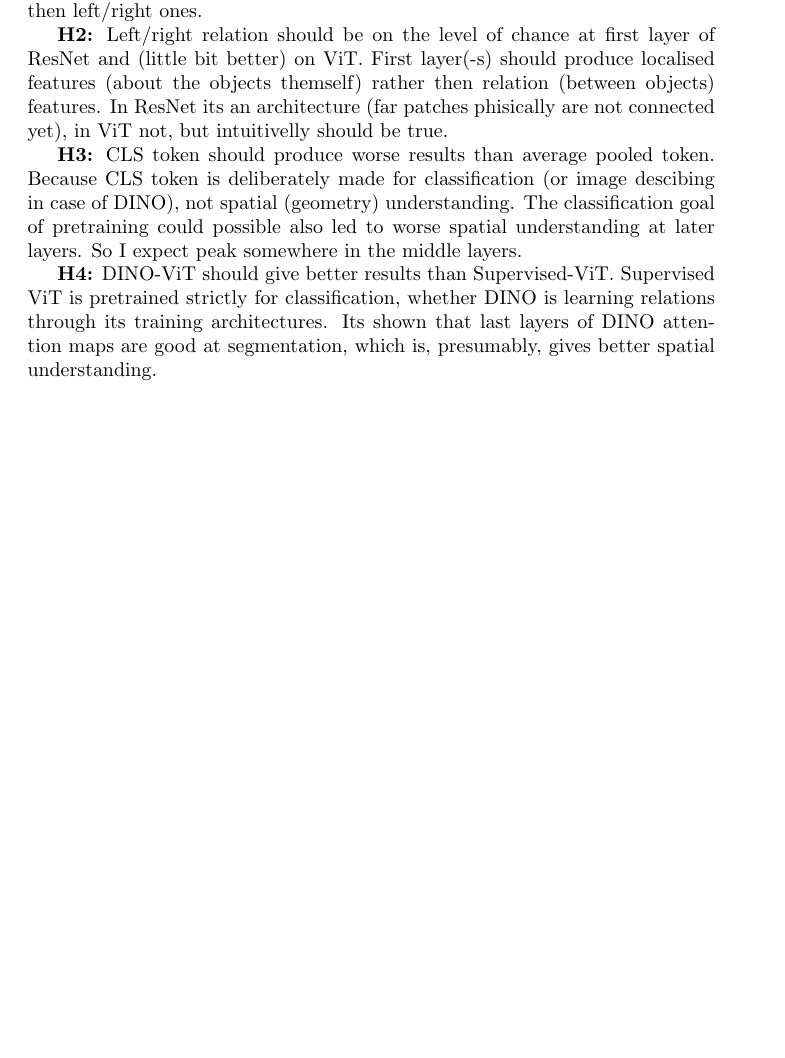
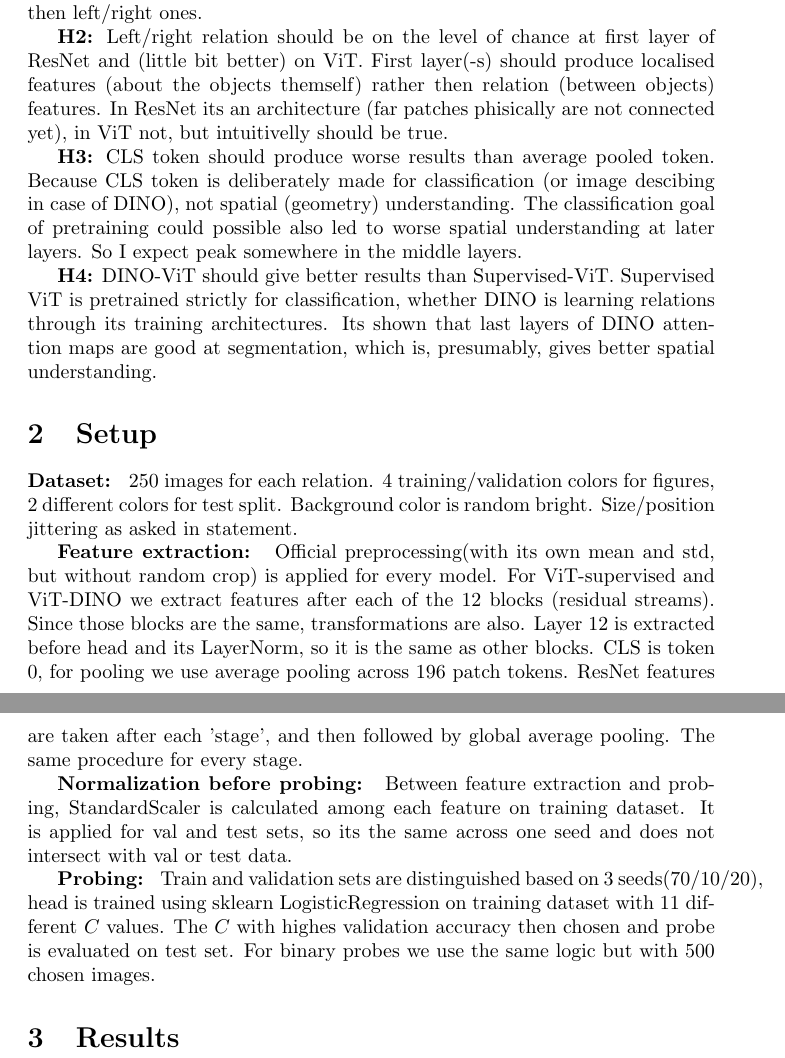
Before and after one commit to dmalynyak/sparrta-small, a LaTeX document (sparrta-small.tex): part of the page before the commit and two parts of pages 1 and 2 of 2 after it, the two joined at a grey line, cut so that both start at the same text, the shorter picture padded with empty space. Compiled offline with pdfLaTeX; a LaTeX package or settings file that is missing is left out.

Commit message:
add setup section

```diff
--- a/sparrta-small.tex
+++ b/sparrta-small.tex
@@ -1,5 +1,6 @@
 \documentclass{article}
 \usepackage[final]{neurips_2026}
+\usepackage{graphicx}
 
 \title{Sparrta-Small}
 \author{Dmytro Malynyak \\ Jagiellonian University \\ \texttt{dmytro.malynyak@student.uj.edu.pl}}
@@ -17,4 +18,20 @@
 
 \textbf{H4:} DINO-ViT should give better results than Supervised-ViT. Supervised ViT is pretrained strictly for classification, whether DINO is learning relations through its training architectures. Its shown that last layers of DINO attention maps are good at segmentation, which is, presumably, gives better spatial understanding.
 
+\section{Setup}
+
+\textbf{Dataset: } 250 images for each relation. 4 training/validation colors for figures, 2 different colors for test split. Background color is random bright. Size/position jittering as asked in statement.
+
+\textbf{Feature extraction: } Official preprocessing(with its own mean and std, but without random crop) is applied for every model. For ViT-supervised and ViT-DINO we extract features after each of the 12 blocks (residual streams). Since those blocks are the same, transformations are also. Layer 12 is extracted before head and its LayerNorm, so it is the same as other blocks. CLS is token 0, for pooling we use average pooling across 196 patch tokens. ResNet features are taken after each 'stage', and then followed by global average pooling. The same procedure for every stage.
+
+\textbf{Normalization before probing: } Between feature extraction and probing, StandardScaler is calculated among each feature on training dataset. It is applied for val and test sets, so its the same across one seed and does not intersect with val or test data.
+
+\textbf{Probing: } Train and validation sets are distinguished based on 3 seeds(70/10/20), head is trained using sklearn LogisticRegression on training dataset with 11 different $C$ values. The $C$ with highes validation accuracy then chosen and probe is evaluated on test set. For binary probes we use the same logic but with 500 chosen images.
+
+
+\section{Results}
+
+
+
+
 \end{document}
```
